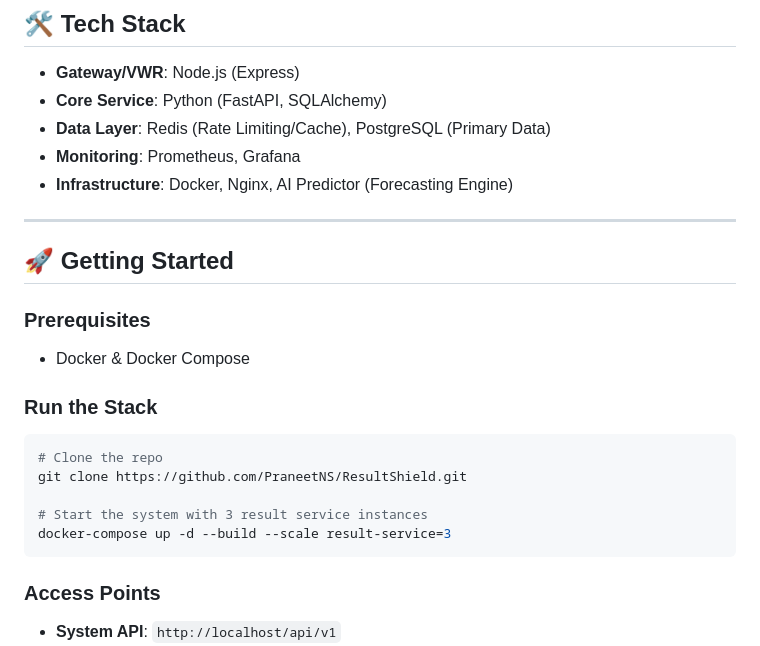
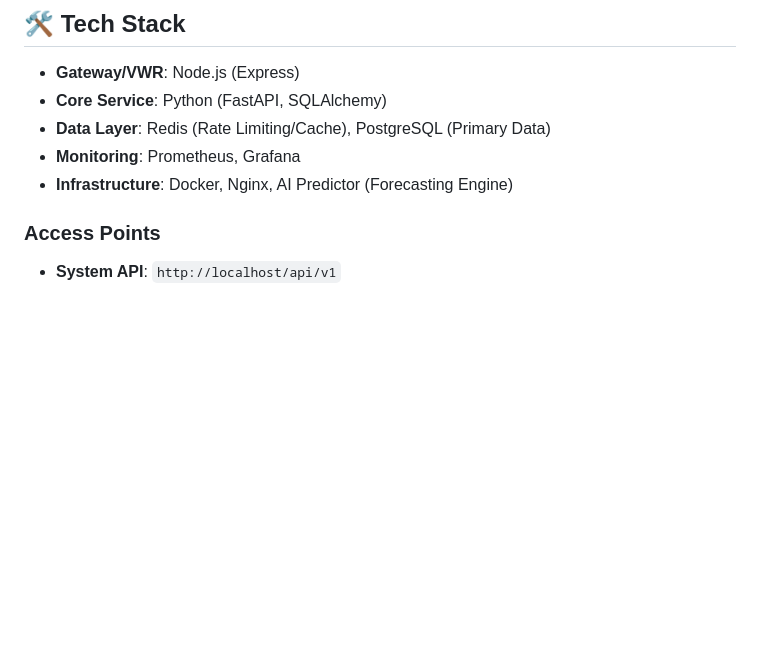
Before and after one commit to PraneetNS/ResultSheild, a Markdown page: README.md, the part around the change. GitHub-like rendering; blank space fills up the shorter version.

Commit message:
Remove 'Getting Started' section from README
Removed the 'Getting Started' section including prerequisites and run instructions.

````diff
--- a/README.md
+++ b/README.md
@@ -79,21 +79,6 @@ Shift from reactive to proactive scaling.
 - **Monitoring**: Prometheus, Grafana
 - **Infrastructure**: Docker, Nginx, AI Predictor (Forecasting Engine)
 
----
-
-## 🚀 Getting Started
-
-### Prerequisites
-- Docker & Docker Compose
-
-### Run the Stack
-```bash
-# Clone the repo
-git clone https://github.com/PraneetNS/ResultShield.git
-
-# Start the system with 3 result service instances
-docker-compose up -d --build --scale result-service=3
-```
 
 ### Access Points
 - **System API**: `http://localhost/api/v1`
````
